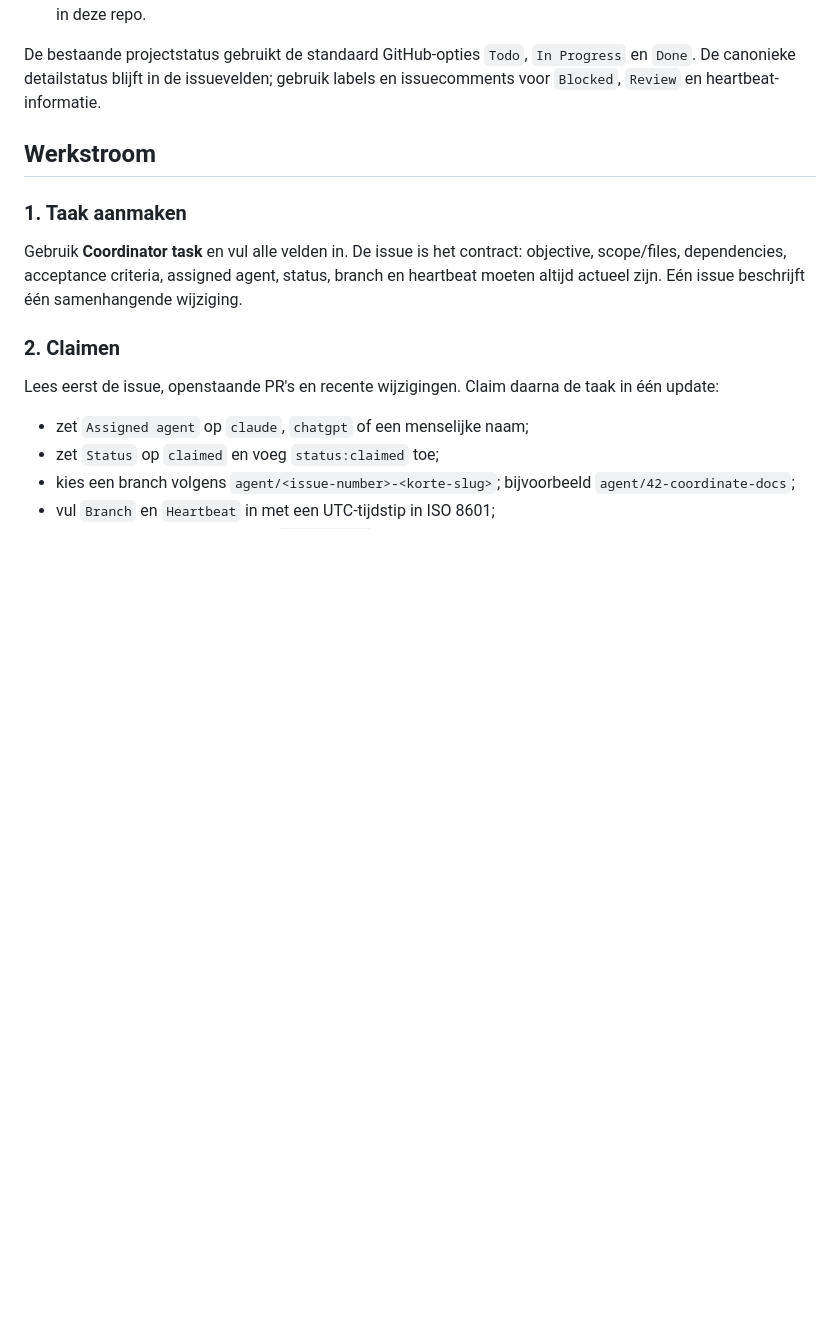
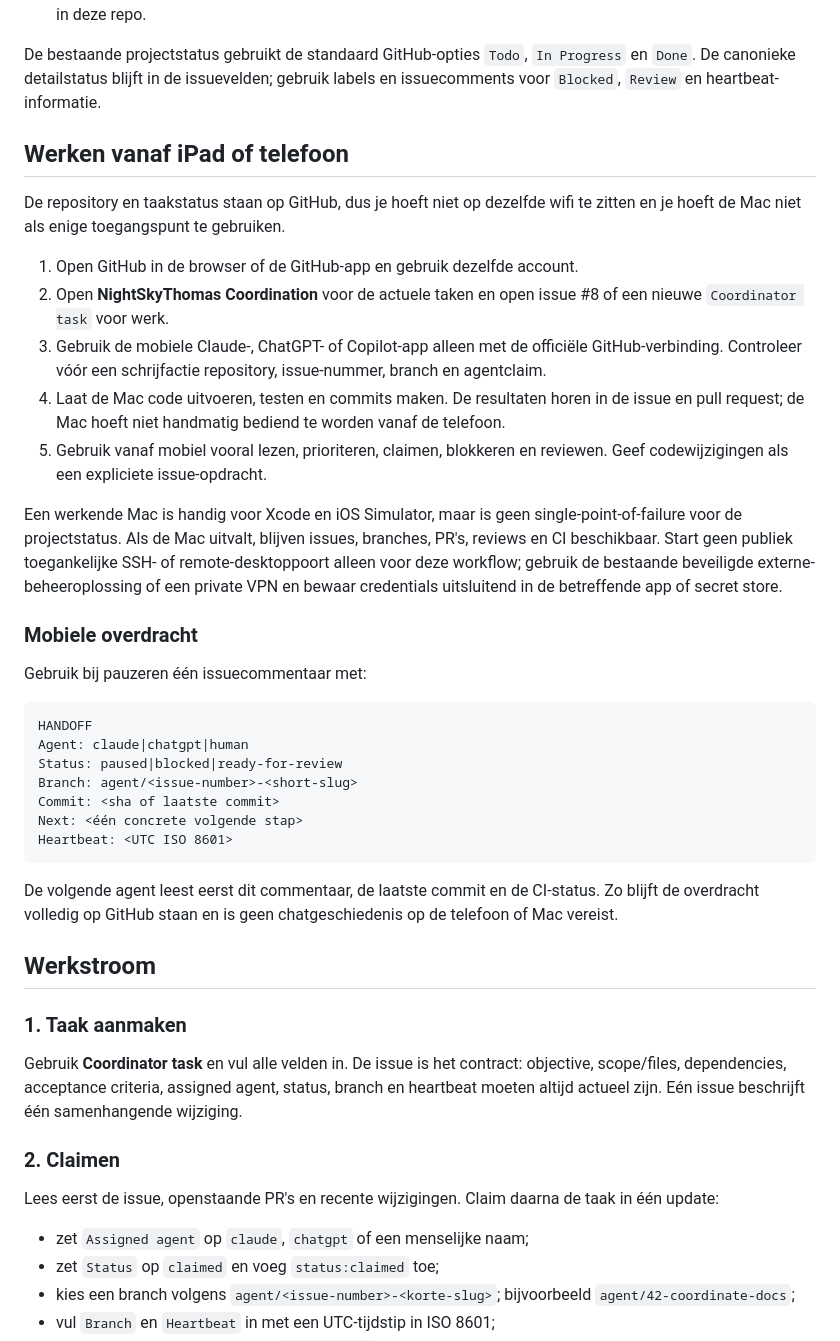
Before and after one commit to thomashaan466-code/night-sky-Thomas, a Markdown page: docs/AGENT_COORDINATION.md, the part around the change. GitHub-like rendering; blank space fills up the shorter version.

Commit message:
Document mobile coordination workflow
Co-authored-by: Copilot App <223556219+Copilot@users.noreply.github.com>

````diff
--- a/docs/AGENT_COORDINATION.md
+++ b/docs/AGENT_COORDINATION.md
@@ -26,6 +26,48 @@ resources bestaan; gebruik geen hardcoded numeric Project-ID in code.
 De bestaande projectstatus gebruikt de standaard GitHub-opties `Todo`,
 `In Progress` en `Done`. De canonieke detailstatus blijft in de issuevelden;
 gebruik labels en issuecomments voor `Blocked`, `Review` en heartbeat-informatie.
+
+## Werken vanaf iPad of telefoon
+
+De repository en taakstatus staan op GitHub, dus je hoeft niet op dezelfde wifi
+te zitten en je hoeft de Mac niet als enige toegangspunt te gebruiken.
+
+1. Open GitHub in de browser of de GitHub-app en gebruik dezelfde account.
+2. Open **NightSkyThomas Coordination** voor de actuele taken en open issue #8
+   of een nieuwe `Coordinator task` voor werk.
+3. Gebruik de mobiele Claude-, ChatGPT- of Copilot-app alleen met de officiële
+   GitHub-verbinding. Controleer vóór een schrijfactie repository,
+   issue-nummer, branch en agentclaim.
+4. Laat de Mac code uitvoeren, testen en commits maken. De resultaten horen in
+   de issue en pull request; de Mac hoeft niet handmatig bediend te worden
+   vanaf de telefoon.
+5. Gebruik vanaf mobiel vooral lezen, prioriteren, claimen, blokkeren en
+   reviewen. Geef codewijzigingen als een expliciete issue-opdracht.
+
+Een werkende Mac is handig voor Xcode en iOS Simulator, maar is geen
+single-point-of-failure voor de projectstatus. Als de Mac uitvalt, blijven
+issues, branches, PR's, reviews en CI beschikbaar. Start geen publiek
+toegankelijke SSH- of remote-desktoppoort alleen voor deze workflow; gebruik
+de bestaande beveiligde externe-beheeroplossing of een private VPN en bewaar
+credentials uitsluitend in de betreffende app of secret store.
+
+### Mobiele overdracht
+
+Gebruik bij pauzeren één issuecommentaar met:
+
+```text
+HANDOFF
+Agent: claude|chatgpt|human
+Status: paused|blocked|ready-for-review
+Branch: agent/<issue-number>-<short-slug>
+Commit: <sha of laatste commit>
+Next: <één concrete volgende stap>
+Heartbeat: <UTC ISO 8601>
+```
+
+De volgende agent leest eerst dit commentaar, de laatste commit en de CI-status.
+Zo blijft de overdracht volledig op GitHub staan en is geen chatgeschiedenis op
+de telefoon of Mac vereist.
 
 ## Werkstroom
 
````
